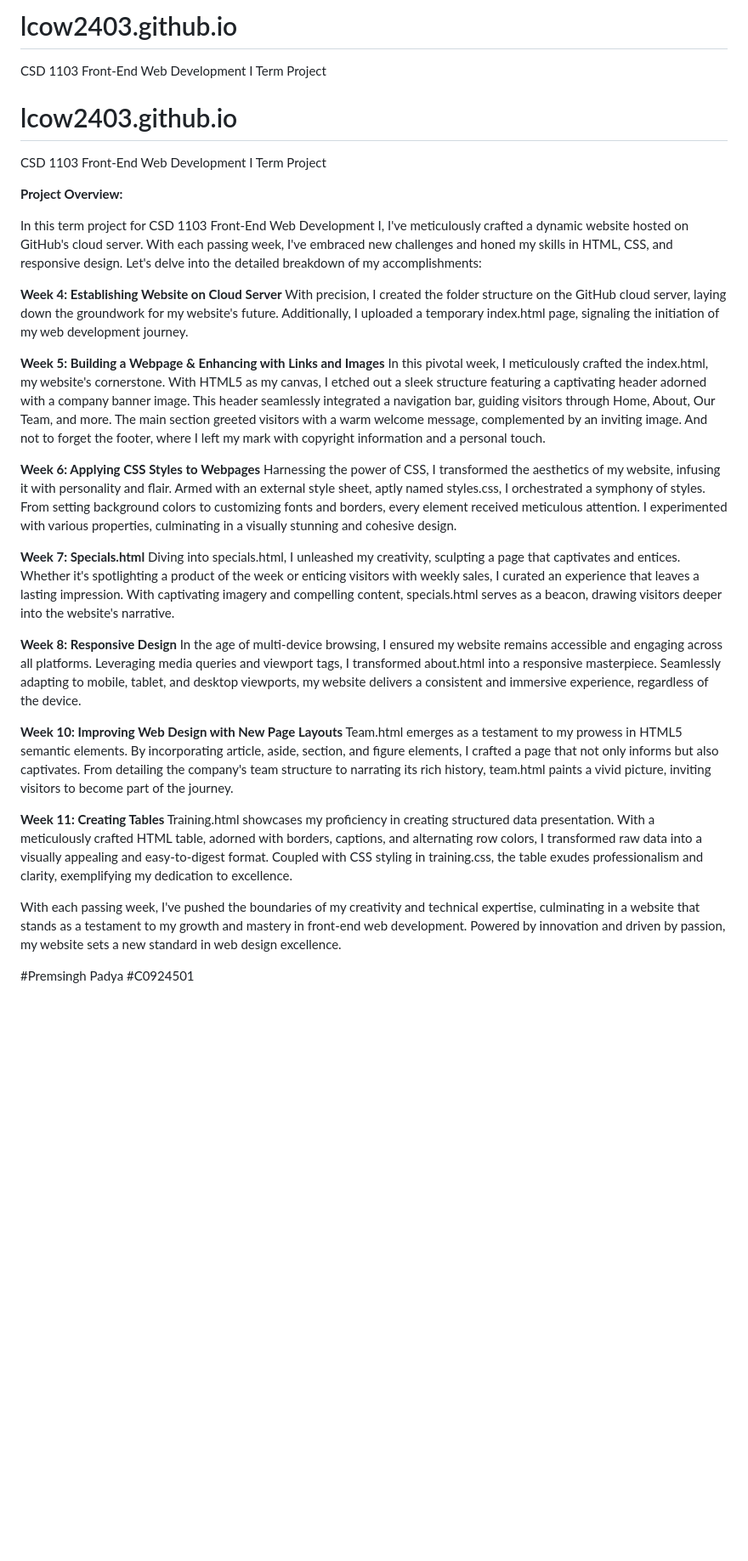
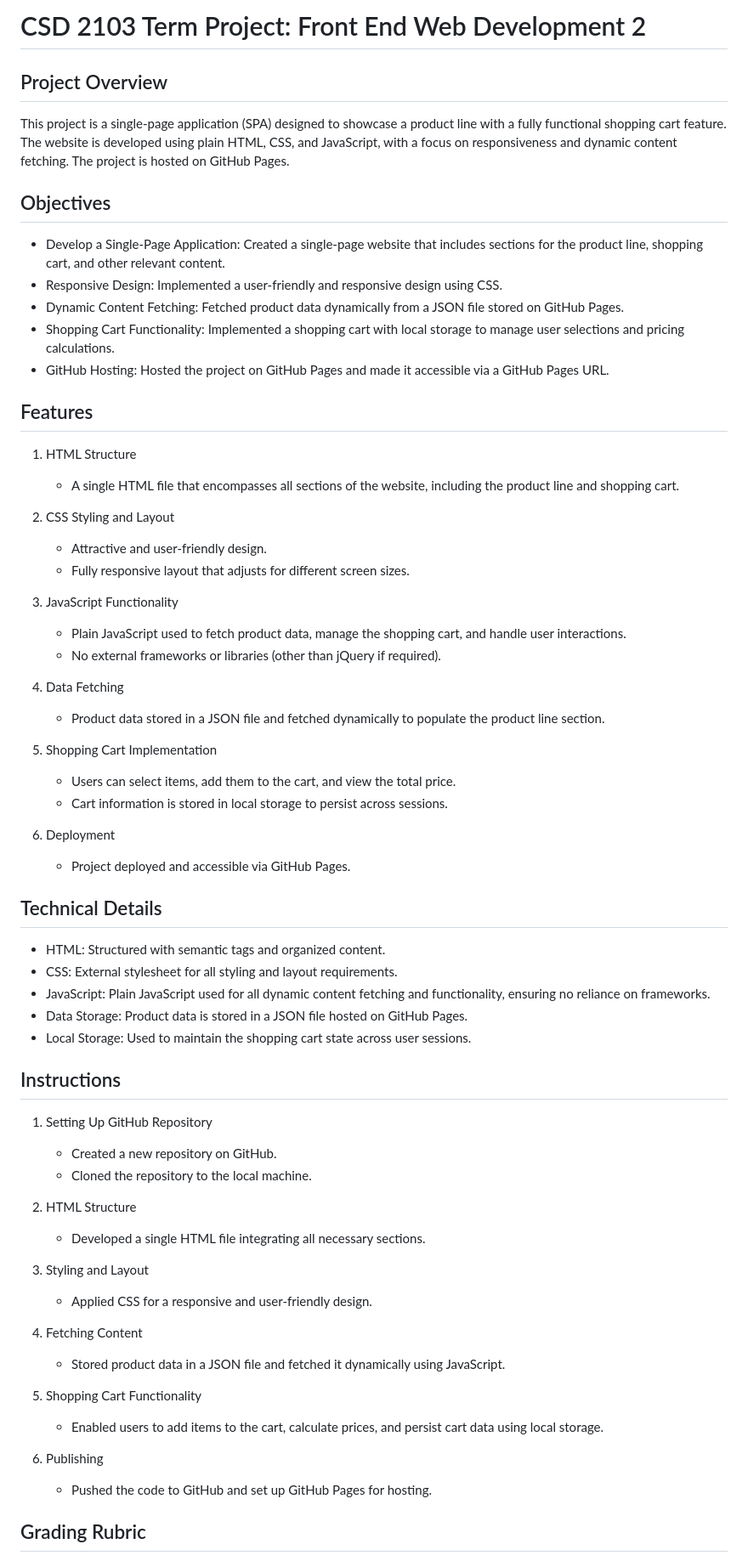
Before and after one commit to premsinghpadyaLC/lcow2403.github.io, a Markdown page: README.md, the part around one of its changes. Shown at 85% size. Drawn GitHub-style; blank space fills up the shorter version.

```diff
--- a/README.md
+++ b/README.md
@@ -1,36 +1,69 @@
-# lcow2403.github.io
-CSD 1103 Front-End Web Development I Term Project
+# CSD 2103 Term Project: Front End Web Development 2
 
-# lcow2403.github.io
+## Project Overview
 
-CSD 1103 Front-End Web Development I Term Project
+This project is a single-page application (SPA) designed to showcase a product line with a fully functional shopping cart feature. The website is developed using plain HTML, CSS, and JavaScript, with a focus on responsiveness and dynamic content fetching. The project is hosted on GitHub Pages.
 
-**Project Overview:**
+## Objectives
 
-In this term project for CSD 1103 Front-End Web Development I, I've meticulously crafted a dynamic website hosted on GitHub's cloud server. With each passing week, I've embraced new challenges and honed my skills in HTML, CSS, and responsive design. Let's delve into the detailed breakdown of my accomplishments:
+- Develop a Single-Page Application: Created a single-page website that includes sections for the product line, shopping cart, and other relevant content.
+- Responsive Design: Implemented a user-friendly and responsive design using CSS.
+- Dynamic Content Fetching: Fetched product data dynamically from a JSON file stored on GitHub Pages.
+- Shopping Cart Functionality: Implemented a shopping cart with local storage to manage user selections and pricing calculations.
+- GitHub Hosting: Hosted the project on GitHub Pages and made it accessible via a GitHub Pages URL.
 
-**Week 4: Establishing Website on Cloud Server**
-With precision, I created the folder structure on the GitHub cloud server, laying down the groundwork for my website's future. Additionally, I uploaded a temporary index.html page, signaling the initiation of my web development journey.
+## Features
 
-**Week 5: Building a Webpage & Enhancing with Links and Images**
-In this pivotal week, I meticulously crafted the index.html, my website's cornerstone. With HTML5 as my canvas, I etched out a sleek structure featuring a captivating header adorned with a company banner image. This header seamlessly integrated a navigation bar, guiding visitors through Home, About, Our Team, and more. The main section greeted visitors with a warm welcome message, complemented by an inviting image. And not to forget the footer, where I left my mark with copyright information and a personal touch.
+1. HTML Structure
+   - A single HTML file that encompasses all sections of the website, including the product line and shopping cart.
 
-**Week 6: Applying CSS Styles to Webpages**
-Harnessing the power of CSS, I transformed the aesthetics of my website, infusing it with personality and flair. Armed with an external style sheet, aptly named styles.css, I orchestrated a symphony of styles. From setting background colors to customizing fonts and borders, every element received meticulous attention. I experimented with various properties, culminating in a visually stunning and cohesive design.
+2. CSS Styling and Layout
+   - Attractive and user-friendly design.
+   - Fully responsive layout that adjusts for different screen sizes.
 
-**Week 7: Specials.html**
-Diving into specials.html, I unleashed my creativity, sculpting a page that captivates and entices. Whether it's spotlighting a product of the week or enticing visitors with weekly sales, I curated an experience that leaves a lasting impression. With captivating imagery and compelling content, specials.html serves as a beacon, drawing visitors deeper into the website's narrative.
+3. JavaScript Functionality
+   - Plain JavaScript used to fetch product data, manage the shopping cart, and handle user interactions.
+   - No external frameworks or libraries (other than jQuery if required).
 
-**Week 8: Responsive Design**
-In the age of multi-device browsing, I ensured my website remains accessible and engaging across all platforms. Leveraging media queries and viewport tags, I transformed about.html into a responsive masterpiece. Seamlessly adapting to mobile, tablet, and desktop viewports, my website delivers a consistent and immersive experience, regardless of the device.
+4. Data Fetching
+   - Product data stored in a JSON file and fetched dynamically to populate the product line section.
 
-**Week 10: Improving Web Design with New Page Layouts**
-Team.html emerges as a testament to my prowess in HTML5 semantic elements. By incorporating article, aside, section, and figure elements, I crafted a page that not only informs but also captivates. From detailing the company's team structure to narrating its rich history, team.html paints a vivid picture, inviting visitors to become part of the journey.
+5. Shopping Cart Implementation
+   - Users can select items, add them to the cart, and view the total price.
+   - Cart information is stored in local storage to persist across sessions.
 
-**Week 11: Creating Tables**
-Training.html showcases my proficiency in creating structured data presentation. With a meticulously crafted HTML table, adorned with borders, captions, and alternating row colors, I transformed raw data into a visually appealing and easy-to-digest format. Coupled with CSS styling in training.css, the table exudes professionalism and clarity, exemplifying my dedication to excellence.
+6. Deployment
+   - Project deployed and accessible via GitHub Pages.
 
-With each passing week, I've pushed the boundaries of my creativity and technical expertise, culminating in a website that stands as a testament to my growth and mastery in front-end web development. Powered by innovation and driven by passion, my website sets a new standard in web design excellence.
+## Technical Details
 
-#Premsingh Padya
-#C0924501
+- HTML: Structured with semantic tags and organized content.
+- CSS: External stylesheet for all styling and layout requirements.
+- JavaScript: Plain JavaScript used for all dynamic content fetching and functionality, ensuring no reliance on frameworks.
+- Data Storage: Product data is stored in a JSON file hosted on GitHub Pages.
+- Local Storage: Used to maintain the shopping cart state across user sessions.
+
+## Instructions
+
+1. Setting Up GitHub Repository
+   - Created a new repository on GitHub.
+   - Cloned the repository to the local machine.
+
+2. HTML Structure
+   - Developed a single HTML file integrating all necessary sections.
+
+3. Styling and Layout
+   - Applied CSS for a responsive and user-friendly design.
+
+4. Fetching Content
+   - Stored product data in a JSON file and fetched it dynamically using JavaScript.
+
+5. Shopping Cart Functionality
+   - Enabled users to add items to the cart, calculate prices, and persist cart data using local storage.
+
+6. Publishing
+   - Pushed the code to GitHub and set up GitHub Pages for hosting.
+
+
+## Grading Rubric
+
```
Also changed, not shown: other parts of README.md (+13 -0 lines).
